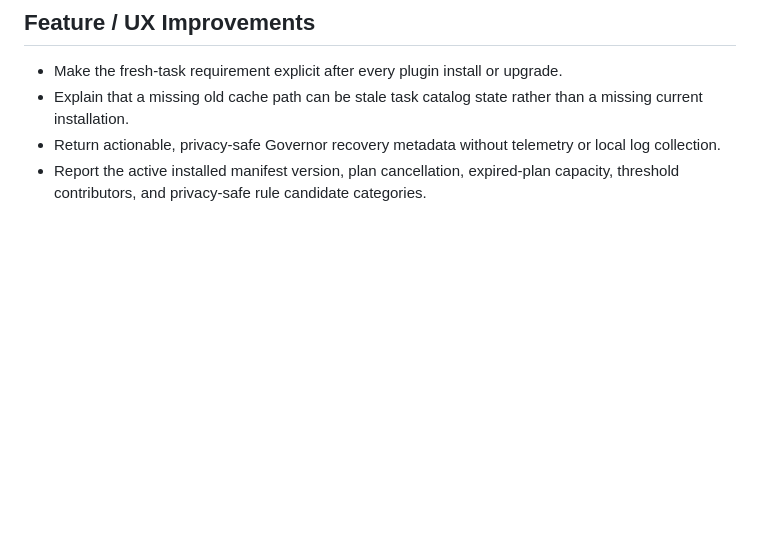
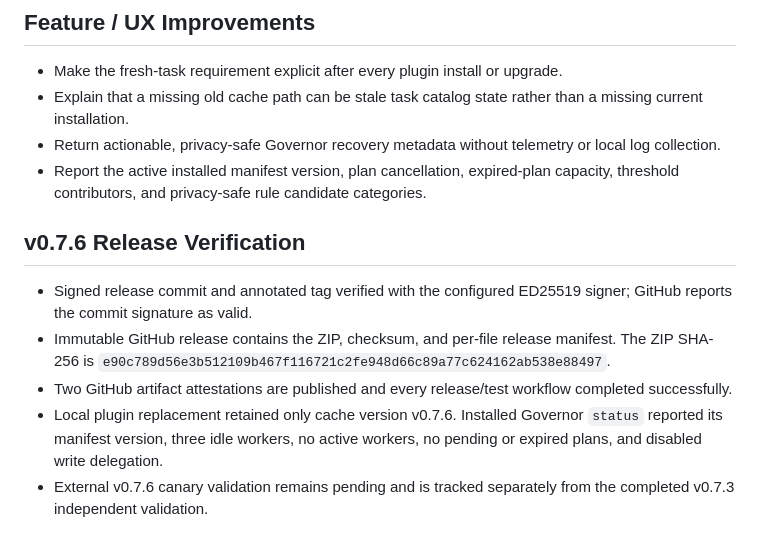
Before and after one commit to FaxanFM/chronos, a Markdown page: docs/FIELD-REPORTS.md, the part around the change. Drawn GitHub-style; blank space fills up the shorter version.

Commit message:
Record v0.7.6 release verification

```diff
--- a/docs/FIELD-REPORTS.md
+++ b/docs/FIELD-REPORTS.md
@@ -96,3 +96,18 @@ in v0.7.4. Existing calibration work remains frozen pending labeled evidence.
   or local log collection.
 - Report the active installed manifest version, plan cancellation, expired-plan
   capacity, threshold contributors, and privacy-safe rule candidate categories.
+
+## v0.7.6 Release Verification
+
+- Signed release commit and annotated tag verified with the configured ED25519
+  signer; GitHub reports the commit signature as valid.
+- Immutable GitHub release contains the ZIP, checksum, and per-file release
+  manifest. The ZIP SHA-256 is
+  `e90c789d56e3b512109b467f116721c2fe948d66c89a77c624162ab538e88497`.
+- Two GitHub artifact attestations are published and every release/test workflow
+  completed successfully.
+- Local plugin replacement retained only cache version v0.7.6. Installed
+  Governor `status` reported its manifest version, three idle workers, no active
+  workers, no pending or expired plans, and disabled write delegation.
+- External v0.7.6 canary validation remains pending and is tracked separately
+  from the completed v0.7.3 independent validation.
```
Also changed, not shown: docs/LAUNCH-CHECKLIST.md (+1 -1 lines).
